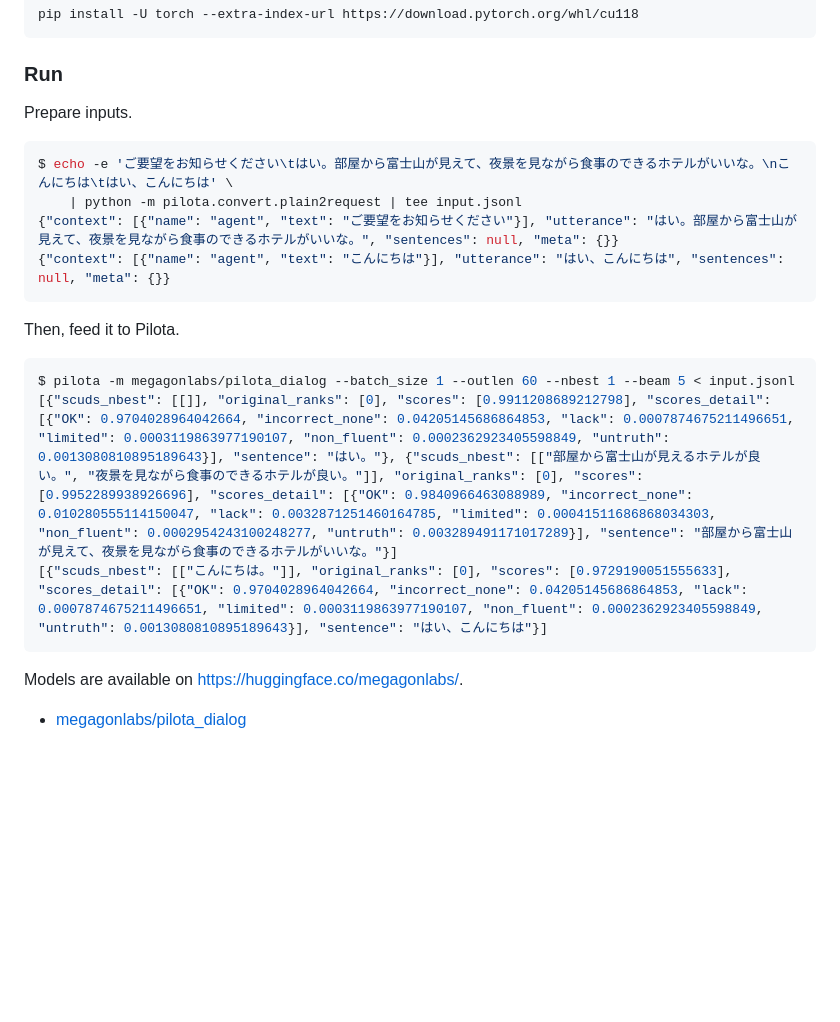
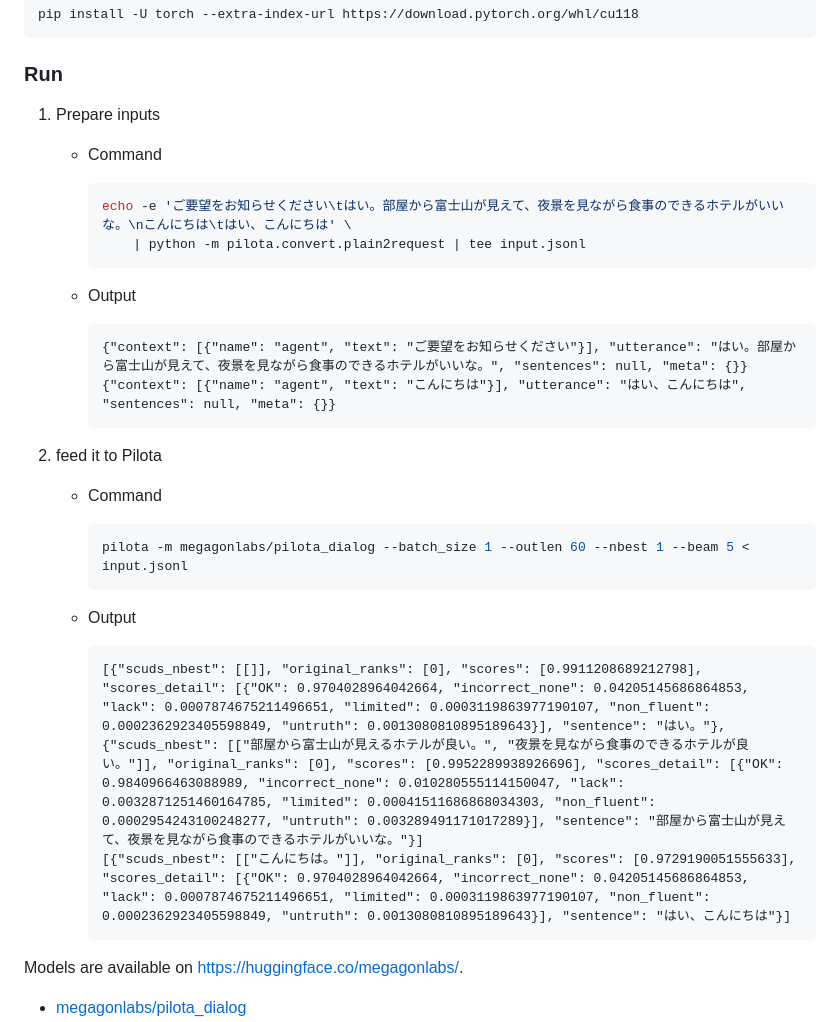
Before and after one commit to megagonlabs/pilota, a Markdown page: README.md, the part around the change. GitHub-like rendering; blank space fills up the shorter version.

Commit message:
Updated description

````diff
--- a/README.md
+++ b/README.md
@@ -28,22 +28,34 @@ pip install -U torch --extra-index-url https://download.pytorch.org/whl/cu118
 
 ### Run
 
-Prepare inputs.
+1. Prepare inputs
+    - Command
 
-```console
-$ echo -e 'ご要望をお知らせください\tはい。部屋から富士山が見えて、夜景を見ながら食事のできるホテルがいいな。\nこんにちは\tはい、こんにちは' \
-    | python -m pilota.convert.plain2request | tee input.jsonl
-{"context": [{"name": "agent", "text": "ご要望をお知らせください"}], "utterance": "はい。部屋から富士山が見えて、夜景を見ながら食事のできるホテルがいいな。", "sentences": null, "meta": {}}
-{"context": [{"name": "agent", "text": "こんにちは"}], "utterance": "はい、こんにちは", "sentences": null, "meta": {}}
-```
+        ```bash
+        echo -e 'ご要望をお知らせください\tはい。部屋から富士山が見えて、夜景を見ながら食事のできるホテルがいいな。\nこんにちは\tはい、こんにちは' \
+            | python -m pilota.convert.plain2request | tee input.jsonl
+        ```
 
-Then, feed it to Pilota.
+    - Output
 
-```console
-$ pilota -m megagonlabs/pilota_dialog --batch_size 1 --outlen 60 --nbest 1 --beam 5 < input.jsonl
-[{"scuds_nbest": [[]], "original_ranks": [0], "scores": [0.9911208689212798], "scores_detail": [{"OK": 0.9704028964042664, "incorrect_none": 0.04205145686864853, "lack": 0.0007874675211496651, "limited": 0.0003119863977190107, "non_fluent": 0.0002362923405598849, "untruth": 0.0013080810895189643}], "sentence": "はい。"}, {"scuds_nbest": [["部屋から富士山が見えるホテルが良い。", "夜景を見ながら食事のできるホテルが良い。"]], "original_ranks": [0], "scores": [0.9952289938926696], "scores_detail": [{"OK": 0.9840966463088989, "incorrect_none": 0.010280555114150047, "lack": 0.0032871251460164785, "limited": 0.00041511686868034303, "non_fluent": 0.0002954243100248277, "untruth": 0.003289491171017289}], "sentence": "部屋から富士山が見えて、夜景を見ながら食事のできるホテルがいいな。"}]
-[{"scuds_nbest": [["こんにちは。"]], "original_ranks": [0], "scores": [0.9729190051555633], "scores_detail": [{"OK": 0.9704028964042664, "incorrect_none": 0.04205145686864853, "lack": 0.0007874675211496651, "limited": 0.0003119863977190107, "non_fluent": 0.0002362923405598849, "untruth": 0.0013080810895189643}], "sentence": "はい、こんにちは"}]
-```
+        ```jsonl
+        {"context": [{"name": "agent", "text": "ご要望をお知らせください"}], "utterance": "はい。部屋から富士山が見えて、夜景を見ながら食事のできるホテルがいいな。", "sentences": null, "meta": {}}
+        {"context": [{"name": "agent", "text": "こんにちは"}], "utterance": "はい、こんにちは", "sentences": null, "meta": {}}
+        ```
+
+2. feed it to Pilota
+    - Command
+
+        ```console
+        pilota -m megagonlabs/pilota_dialog --batch_size 1 --outlen 60 --nbest 1 --beam 5 < input.jsonl
+        ```
+
+    - Output
+
+        ```jsonl
+        [{"scuds_nbest": [[]], "original_ranks": [0], "scores": [0.9911208689212798], "scores_detail": [{"OK": 0.9704028964042664, "incorrect_none": 0.04205145686864853, "lack": 0.0007874675211496651, "limited": 0.0003119863977190107, "non_fluent": 0.0002362923405598849, "untruth": 0.0013080810895189643}], "sentence": "はい。"}, {"scuds_nbest": [["部屋から富士山が見えるホテルが良い。", "夜景を見ながら食事のできるホテルが良い。"]], "original_ranks": [0], "scores": [0.9952289938926696], "scores_detail": [{"OK": 0.9840966463088989, "incorrect_none": 0.010280555114150047, "lack": 0.0032871251460164785, "limited": 0.00041511686868034303, "non_fluent": 0.0002954243100248277, "untruth": 0.003289491171017289}], "sentence": "部屋から富士山が見えて、夜景を見ながら食事のできるホテルがいいな。"}]
+        [{"scuds_nbest": [["こんにちは。"]], "original_ranks": [0], "scores": [0.9729190051555633], "scores_detail": [{"OK": 0.9704028964042664, "incorrect_none": 0.04205145686864853, "lack": 0.0007874675211496651, "limited": 0.0003119863977190107, "non_fluent": 0.0002362923405598849, "untruth": 0.0013080810895189643}], "sentence": "はい、こんにちは"}]
+        ```
 
 Models are available on <https://huggingface.co/megagonlabs/>.
 
````
